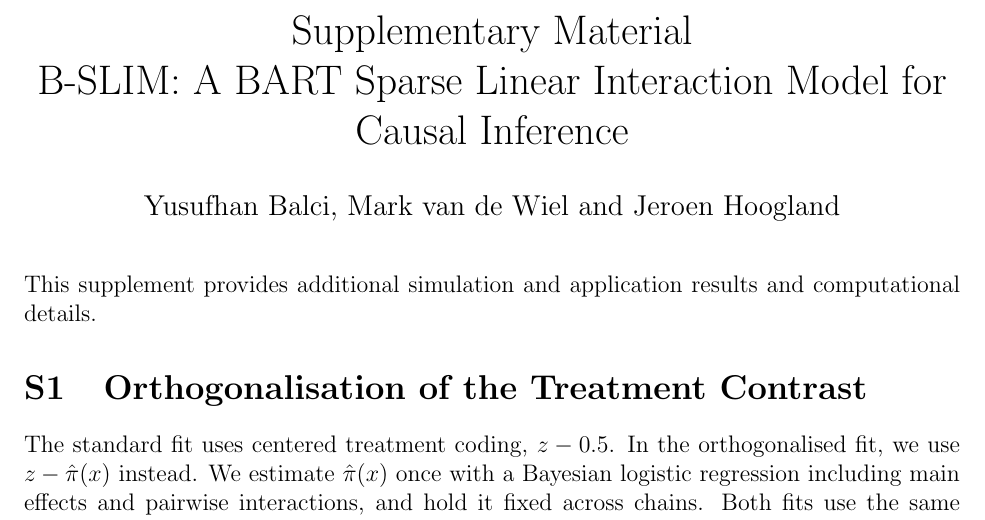
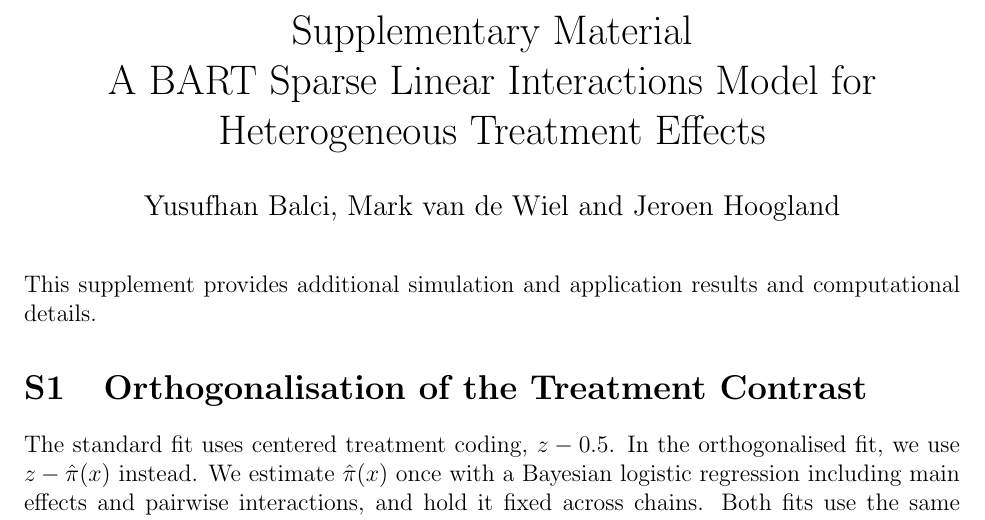
Before and after one commit to HYHBalci/bslim-paper, a LaTeX document (manuscript/methodology-8.3.6-supplement.tex): part of page 1 of 13, cut so that both start at the same text. Compiled offline with pdfLaTeX.

Commit message:
Retitle the paper around heterogeneous treatment effects

```diff
--- a/manuscript/methodology-8.3.6-supplement.tex
+++ b/manuscript/methodology-8.3.6-supplement.tex
@@ -53,7 +53,7 @@
 \pdfstringdefDisableCommands{\def\rev#1{#1}}
 
 \begin{document}
-\title{Supplementary Material\\B-SLIM: A BART Sparse Linear Interaction Model for Causal Inference}
+\title{Supplementary Material\\A BART Sparse Linear Interactions Model for Heterogeneous Treatment Effects}
 \author{Yusufhan Balci, Mark van de Wiel and Jeroen Hoogland}
 \date{}
 \maketitle
```
Also changed, not shown: manuscript/methodology-8.3.6.tex (+1 -1 lines), README.md, manuscript/methodology-8.3.6-supplement.pdf, manuscript/methodology-8.3.6.pdf.
